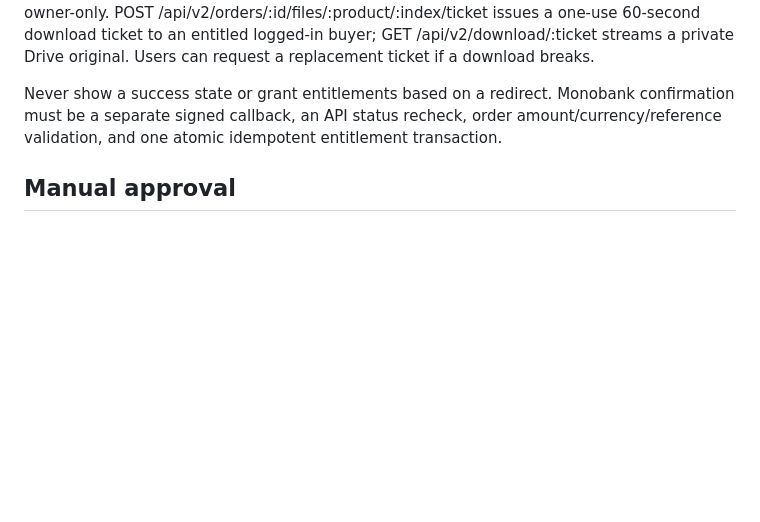
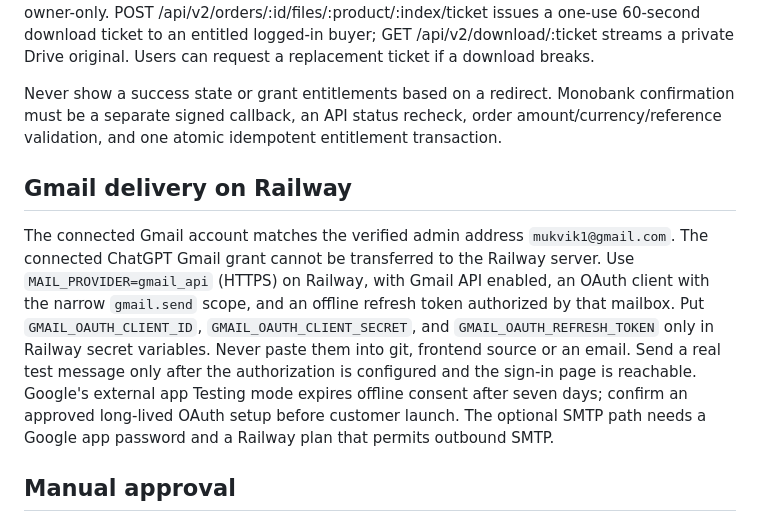
Before and after one commit to mukvik1/mukvik-routine-pack, a Markdown page: docs/account-rollout.md, the part around the change. Drawn GitHub-style; blank space fills up the shorter version.

Commit message:
Describe Gmail API authorization requirements and Railway SMTP limitation

```diff
--- a/docs/account-rollout.md
+++ b/docs/account-rollout.md
@@ -17,6 +17,10 @@ GET /api/v2/catalog and GET/PUT /api/v2/cart expose allowed products; POST /api/
 
 Never show a success state or grant entitlements based on a redirect. Monobank confirmation must be a separate signed callback, an API status recheck, order amount/currency/reference validation, and one atomic idempotent entitlement transaction.
 
+## Gmail delivery on Railway
+
+The connected Gmail account matches the verified admin address `mukvik1@gmail.com`. The connected ChatGPT Gmail grant cannot be transferred to the Railway server. Use `MAIL_PROVIDER=gmail_api` (HTTPS) on Railway, with Gmail API enabled, an OAuth client with the narrow `gmail.send` scope, and an offline refresh token authorized by that mailbox. Put `GMAIL_OAUTH_CLIENT_ID`, `GMAIL_OAUTH_CLIENT_SECRET`, and `GMAIL_OAUTH_REFRESH_TOKEN` only in Railway secret variables. Never paste them into git, frontend source or an email. Send a real test message only after the authorization is configured and the sign-in page is reachable. Google's external app Testing mode expires offline consent after seven days; confirm an approved long-lived OAuth setup before customer launch. The optional SMTP path needs a Google app password and a Railway plan that permits outbound SMTP.
+
 ## Manual approval
 
 The seller checks an actual payment out of band via Contact Mukvik, then approves the order in the admin panel. Database order row locking and unique entitlements make retries safe. A notification outbox sends the buyer a sign-in link and can retry a failed email. The email does not include a public file address.
```
